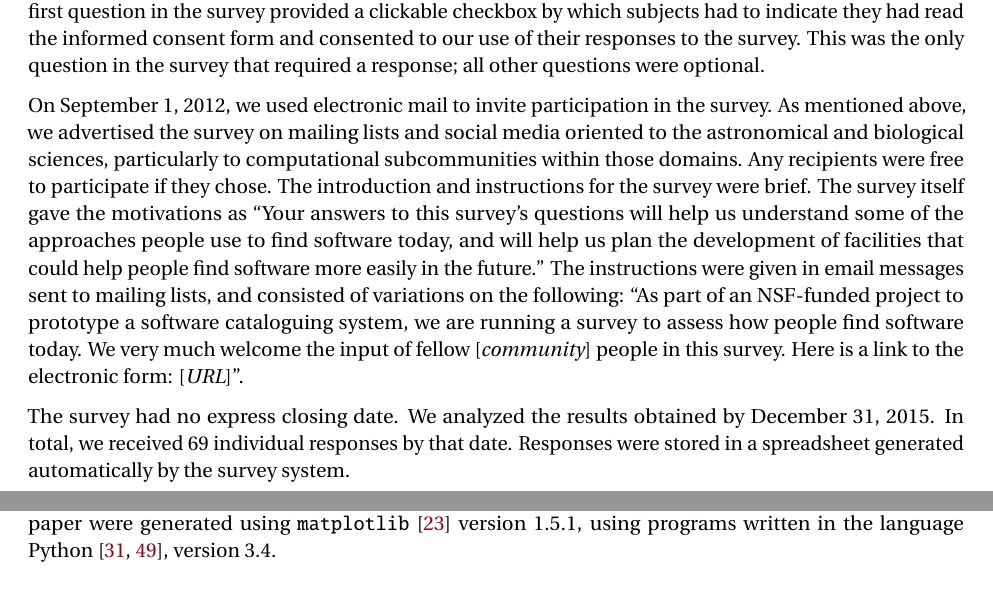
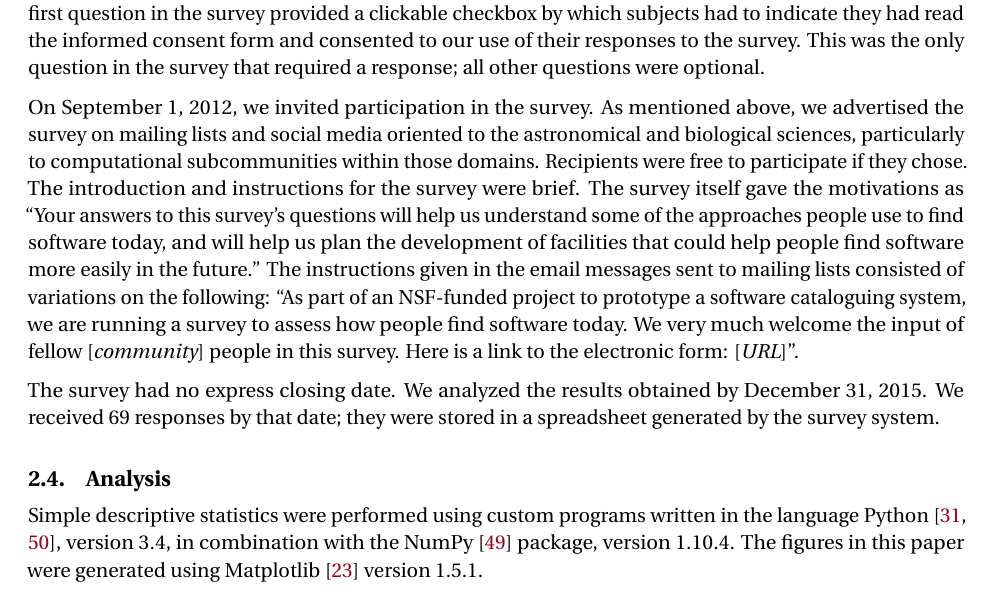
Before and after one commit to casics/project-docs, a LaTeX document (whitepaper.tex): two parts of pages 3 and 23 of 39 before the commit and part of page 3 of 39 after it, the two joined at a grey line, cut so that both start at the same text. Compiled offline with pdfLaTeX.

Commit message:
Added more info about how results were analyzed.

```diff
--- a/whitepaper.tex
+++ b/whitepaper.tex
@@ -81,9 +81,14 @@ Potential biasing factors in the results are the same as those common to most se
 
 We used Google Forms~\cite{googleforms} to implement the survey instrument.  The version of Google Forms was the free edition made available by Google, Inc. in the second half of 2015.  Prior to making the survey form public and inviting participation in the survey, we obtained approval for the survey protocol from the California Institute of Technology's Committee for the Protection of Human Subjects (IRB).  The survey form itself included a Web link to an electronic version of the informed consent form for survey participation.  The first question in the survey provided a clickable checkbox by which subjects had to indicate they had read the informed consent form and consented to our use of their responses to the survey.  This was the only question in the survey that required a response; all other questions were optional.
 
-On September 1, 2012, we used electronic mail to invite participation in the survey.  As mentioned above, we advertised the survey on mailing lists and social media oriented to the astronomical and biological sciences, particularly to computational subcommunities within those domains.  Any recipients were free to participate if they chose.  The introduction and instructions for the survey were brief.  The survey itself gave the motivations as ``Your answers to this survey's questions will help us understand some of the approaches people use to find software today, and will help us plan the development of facilities that could help people find software more easily in the future.''  The instructions were given in email messages sent to mailing lists, and consisted of variations on the following: ``As part of an NSF-funded project to prototype a software cataloguing system, we are running a survey to assess how people find software today.  We very much welcome the input of fellow [\emph{community}] people in this survey.  Here is a link to the electronic form: [\emph{URL}]''.
+On September 1, 2012, we invited participation in the survey.  As mentioned above, we advertised the survey on mailing lists and social media oriented to the astronomical and biological sciences, particularly to computational subcommunities within those domains.  Recipients were free to participate if they chose.  The introduction and instructions for the survey were brief.  The survey itself gave the motivations as ``Your answers to this survey's questions will help us understand some of the approaches people use to find software today, and will help us plan the development of facilities that could help people find software more easily in the future.''  The instructions given in the email messages sent to mailing lists consisted of variations on the following: ``As part of an NSF-funded project to prototype a software cataloguing system, we are running a survey to assess how people find software today.  We very much welcome the input of fellow [\emph{community}] people in this survey.  Here is a link to the electronic form: [\emph{URL}]''.
 
-The survey had no express closing date.  We analyzed the results obtained by December 31, 2015.  In total, we received \totalrespondents individual responses by that date.  Responses were stored in a spreadsheet generated automatically by the survey system.
+The survey had no express closing date.  We analyzed the results obtained by December 31, 2015.  We received \totalrespondents responses by that date; they were stored in a spreadsheet generated by the survey system.
+
+
+\subsection{Analysis}
+
+Simple descriptive statistics were performed using custom programs written in the language Python~\cite{vanRossum1991interactively, perez2011python}, version~3.4, in combination with the NumPy~\cite{vanderwalt2011numpy} package, version~1.10.4.  The figures in this paper were generated using Matplotlib~\cite{hunter2007matplotlib} version~1.5.1.
 
 
 \section{Results: demographics}
@@ -621,7 +626,7 @@ These have implications for development of catalogs or other resources to help p
 
 \section{Acknowledgments}
 
-This work was funded by the USA National Science Foundation, award \#1533792.  The figures in this paper were generated using \texttt{matplotlib}~\cite{hunter2007matplotlib} version~1.5.1, using programs written in the language Python~\cite{vanRossum1991interactively, perez2011python}, version 3.4.
+This work was funded by the USA National Science Foundation, award \#1533792.
 
 
 % ......................................................................
```
